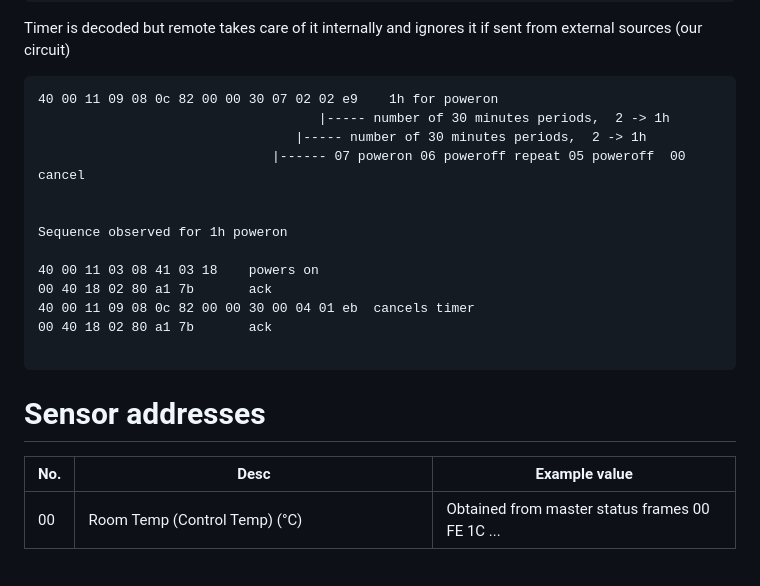
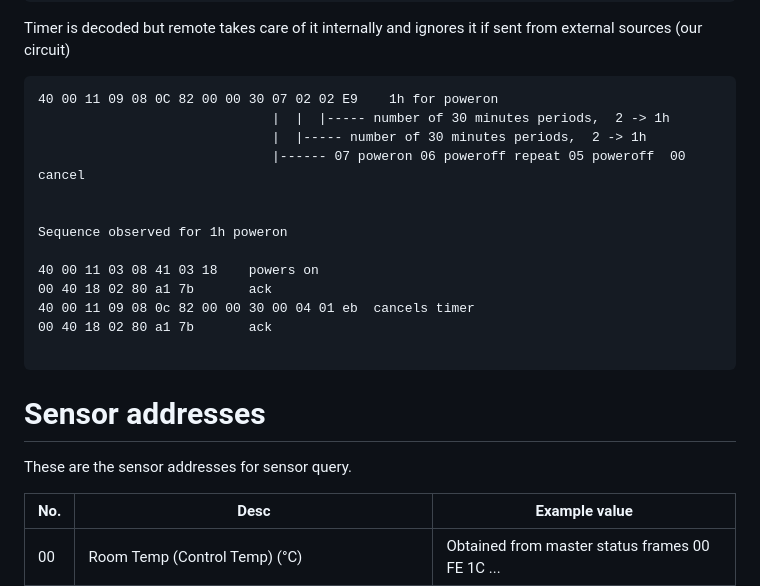
Before and after one commit to issalig/toshiba_air_cond, a Markdown page: README.md, the part around one of its changes. Rendered like a GitHub page; blank space fills up the shorter version.

````diff
--- a/README.md
+++ b/README.md
@@ -521,9 +511,9 @@ TEST + CL for sensor query
 Timer is decoded but remote takes care of it internally and ignores it if sent from external sources (our circuit)
 
 ```
-40 00 11 09 08 0c 82 00 00 30 07 02 02 e9    1h for poweron
-                                    |----- number of 30 minutes periods,  2 -> 1h
-                                 |----- number of 30 minutes periods,  2 -> 1h
+40 00 11 09 08 0C 82 00 00 30 07 02 02 E9    1h for poweron
+                              |  |  |----- number of 30 minutes periods,  2 -> 1h
+                              |  |----- number of 30 minutes periods,  2 -> 1h
                               |------ 07 poweron 06 poweroff repeat 05 poweroff  00 cancel
 
 
@@ -536,6 +526,7 @@ Sequence observed for 1h poweron
 
 ```
 # Sensor addresses
+These are the sensor addresses for sensor query.
 
 | No.  | Desc  | Example value  |
 |---|---|---|
````
Also changed, not shown: other parts of README.md (+20 -30 lines).
